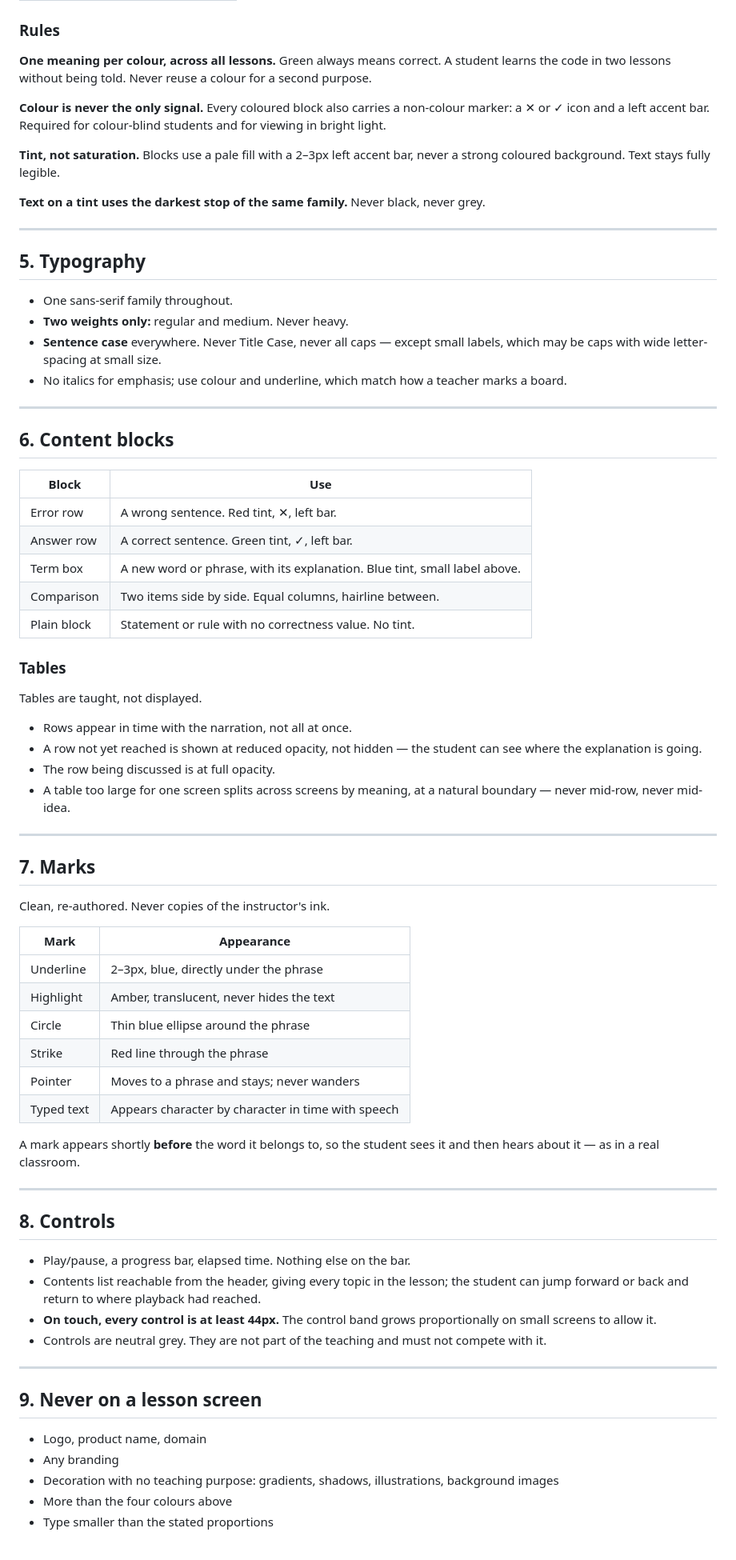
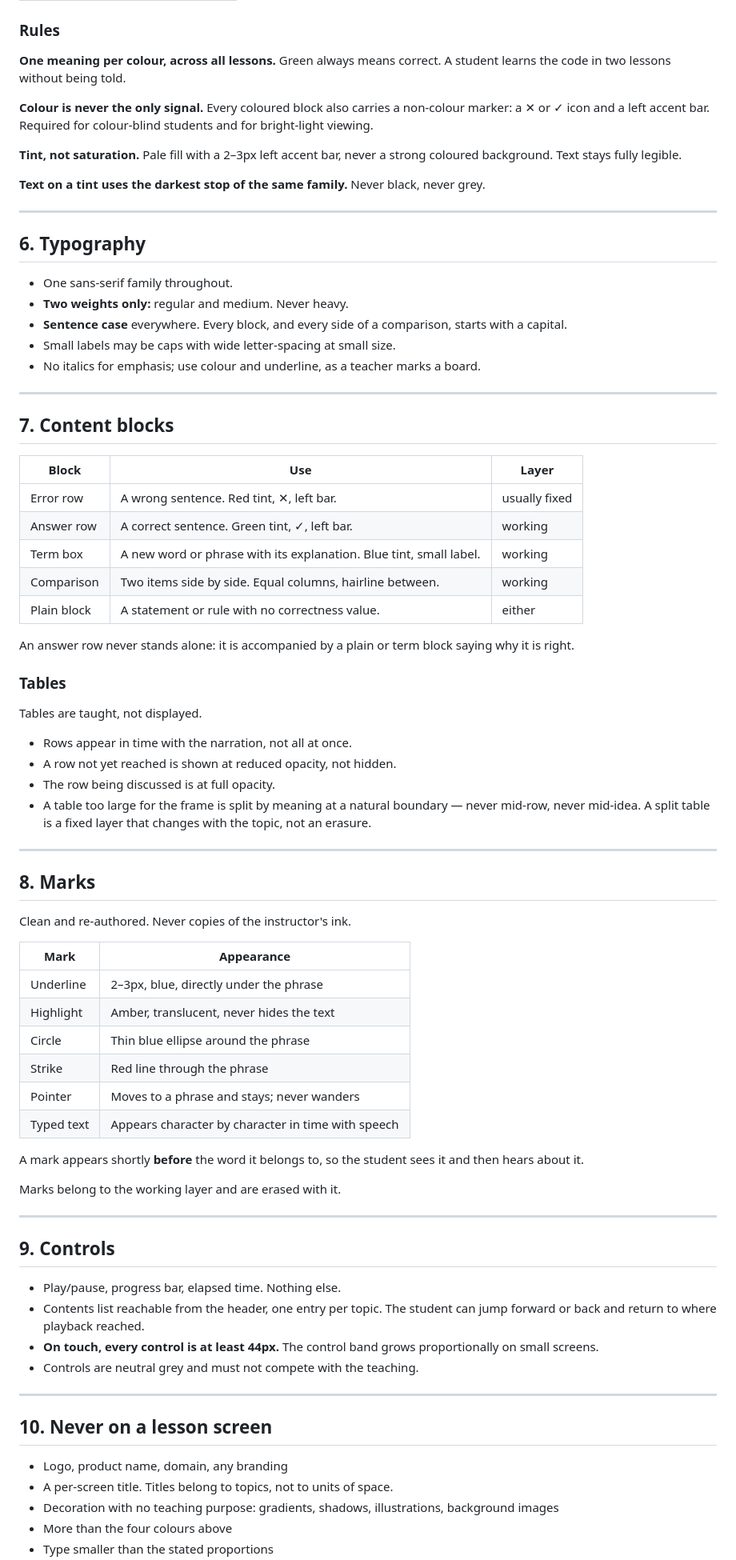
Before and after one commit to siamingit/oetbook-lesson-engine, a Markdown page: docs/02-DESIGN-SYSTEM.md, the part around one of its changes. Shown at 80% size. Rendered like a GitHub page.

Commit message:
Replace screen model with board model: fixed and working layers, erasure

```diff
--- a/docs/02-DESIGN-SYSTEM.md
+++ b/docs/02-DESIGN-SYSTEM.md
@@ -96,58 +157,60 @@ Neutrals:
 
 **One meaning per colour, across all lessons.** Green always means
 correct. A student learns the code in two lessons without being told.
-Never reuse a colour for a second purpose.
 
 **Colour is never the only signal.** Every coloured block also carries a
 non-colour marker: a ✕ or ✓ icon and a left accent bar. Required for
-colour-blind students and for viewing in bright light.
+colour-blind students and for bright-light viewing.
 
-**Tint, not saturation.** Blocks use a pale fill with a 2–3px left accent
-bar, never a strong coloured background. Text stays fully legible.
+**Tint, not saturation.** Pale fill with a 2–3px left accent bar, never
+a strong coloured background. Text stays fully legible.
 
-**Text on a tint uses the darkest stop of the same family.** Never black,
-never grey.
+**Text on a tint uses the darkest stop of the same family.** Never
+black, never grey.
 
 ---
 
-## 5. Typography
+## 6. Typography
 
 - One sans-serif family throughout.
 - **Two weights only:** regular and medium. Never heavy.
-- **Sentence case** everywhere. Never Title Case, never all caps —
-  except small labels, which may be caps with wide letter-spacing at
-  small size.
-- No italics for emphasis; use colour and underline, which match how a
-  teacher marks a board.
+- **Sentence case** everywhere. Every block, and every side of a
+  comparison, starts with a capital.
+- Small labels may be caps with wide letter-spacing at small size.
+- No italics for emphasis; use colour and underline, as a teacher marks
+  a board.
 
 ---
 
-## 6. Content blocks
+## 7. Content blocks
 
-| Block | Use |
-|---|---|
-| Error row | A wrong sentence. Red tint, ✕, left bar. |
-| Answer row | A correct sentence. Green tint, ✓, left bar. |
-| Term box | A new word or phrase, with its explanation. Blue tint, small label above. |
-| Comparison | Two items side by side. Equal columns, hairline between. |
-| Plain block | Statement or rule with no correctness value. No tint. |
+| Block | Use | Layer |
+|---|---|---|
+| Error row | A wrong sentence. Red tint, ✕, left bar. | usually fixed |
+| Answer row | A correct sentence. Green tint, ✓, left bar. | working |
+| Term box | A new word or phrase with its explanation. Blue tint, small label. | working |
+| Comparison | Two items side by side. Equal columns, hairline between. | working |
+| Plain block | A statement or rule with no correctness value. | either |
+
+An answer row never stands alone: it is accompanied by a plain or term
+block saying why it is right.
 
 ### Tables
 
 Tables are taught, not displayed.
 
 - Rows appear in time with the narration, not all at once.
-- A row not yet reached is shown at reduced opacity, not hidden — the
-  student can see where the explanation is going.
+- A row not yet reached is shown at reduced opacity, not hidden.
 - The row being discussed is at full opacity.
-- A table too large for one screen splits across screens by meaning, at
-  a natural boundary — never mid-row, never mid-idea.
+- A table too large for the frame is split by meaning at a natural
+  boundary — never mid-row, never mid-idea. A split table is a fixed
+  layer that changes with the topic, not an erasure.
 
 ---
 
-## 7. Marks
+## 8. Marks
 
-Clean, re-authored. Never copies of the instructor's ink.
+Clean and re-authored. Never copies of the instructor's ink.
 
 | Mark | Appearance |
 |---|---|
@@ -159,28 +222,28 @@ Clean, re-authored. Never copies of the instructor's ink.
 | Typed text | Appears character by character in time with speech |
 
 A mark appears shortly **before** the word it belongs to, so the student
-sees it and then hears about it — as in a real classroom.
+sees it and then hears about it.
+
+Marks belong to the working layer and are erased with it.
 
 ---
 
-## 8. Controls
+## 9. Controls
 
-- Play/pause, a progress bar, elapsed time. Nothing else on the bar.
-- Contents list reachable from the header, giving every topic in the
-  lesson; the student can jump forward or back and return to where
-  playback had reached.
+- Play/pause, progress bar, elapsed time. Nothing else.
+- Contents list reachable from the header, one entry per topic. The
+  student can jump forward or back and return to where playback reached.
 - **On touch, every control is at least 44px.** The control band grows
-  proportionally on small screens to allow it.
-- Controls are neutral grey. They are not part of the teaching and must
-  not compete with it.
+  proportionally on small screens.
+- Controls are neutral grey and must not compete with the teaching.
 
 ---
 
-## 9. Never on a lesson screen
+## 10. Never on a lesson screen
 
-- Logo, product name, domain
-- Any branding
-- Decoration with no teaching purpose: gradients, shadows, illustrations,
-  background images
+- Logo, product name, domain, any branding
+- A per-screen title. Titles belong to topics, not to units of space.
+- Decoration with no teaching purpose: gradients, shadows,
+  illustrations, background images
 - More than the four colours above
 - Type smaller than the stated proportions
```
Also changed, not shown: other parts of docs/02-DESIGN-SYSTEM.md (+94 -30 lines), docs/00-PRODUCT.md (+40 -8 lines).
